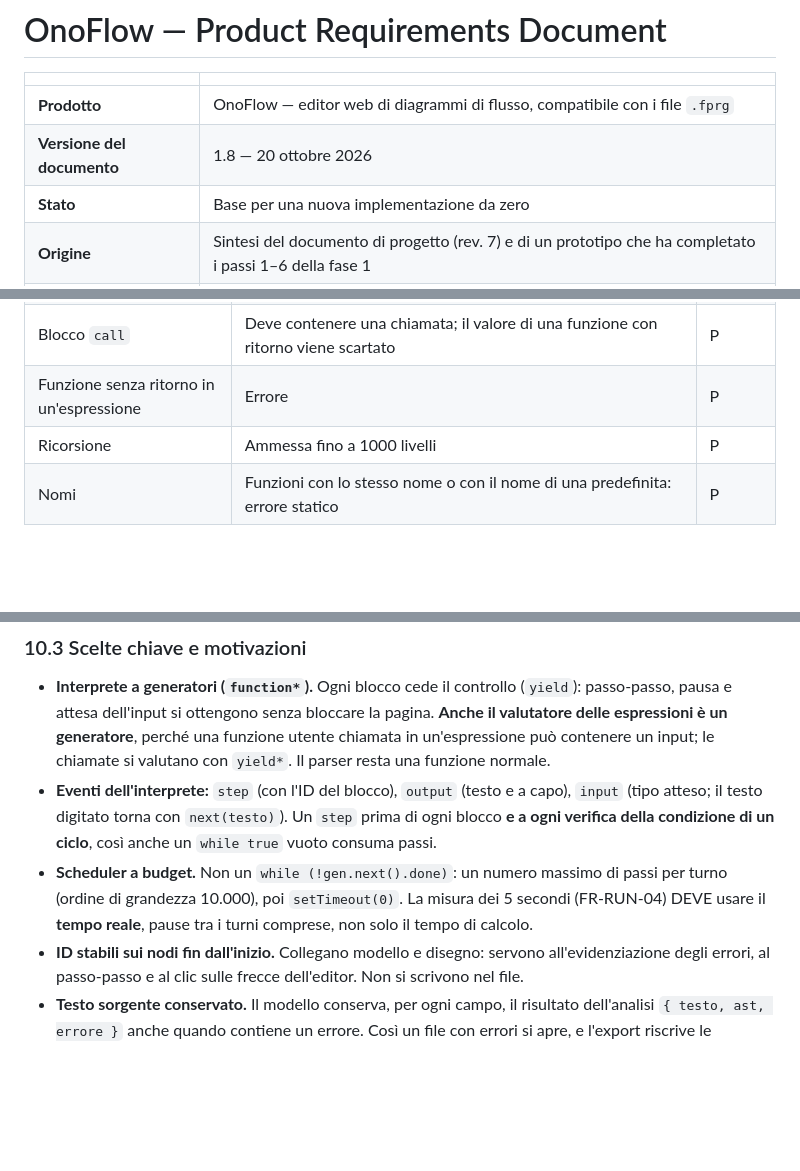
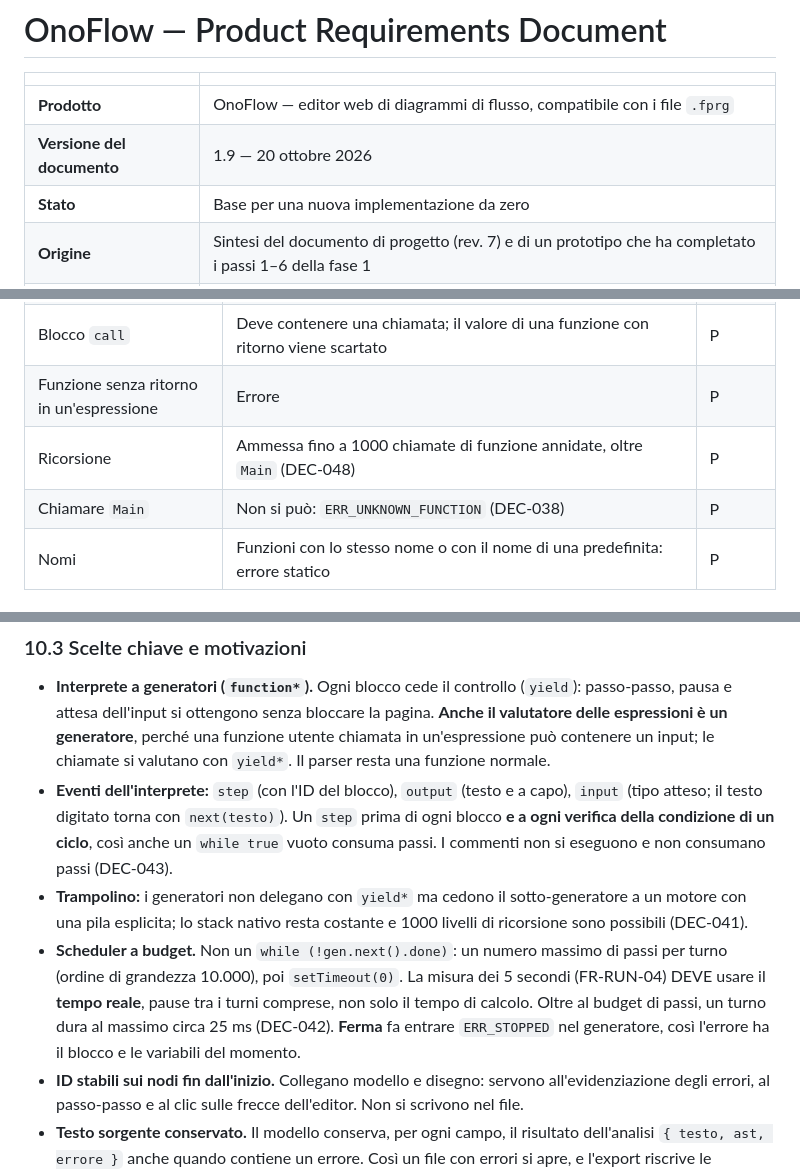
Before and after one commit to MrGear10/OnoFlow, a Markdown page: OnoFlow_progetto.md, 3 parts joined by grey strips. Drawn GitHub-style; blank space fills up the shorter version.

Commit message:
Documento di progetto v1.9: decisioni del passo 5
Co-Authored-By: Claude Opus 5.5 <noreply@anthropic.com>
Claude-Session: https://claude.ai/code/session_01LnFWPYdCsV5r5w6fnVcNeB

```diff
--- a/OnoFlow_progetto.md
+++ b/OnoFlow_progetto.md
@@ -3,7 +3,7 @@
 | | |
 |---|---|
 | **Prodotto** | OnoFlow — editor web di diagrammi di flusso, compatibile con i file `.fprg` |
-| **Versione del documento** | 1.8 — 20 ottobre 2026 |
+| **Versione del documento** | 1.9 — 20 ottobre 2026 |
 | **Stato** | Base per una nuova implementazione da zero |
 | **Origine** | Sintesi del documento di progetto (rev. 7) e di un prototipo che ha completato i passi 1–6 della fase 1 |
 | **Licenza prevista** | MIT |
@@ -381,7 +381,8 @@ Formato `.fprg` presunto e da verificare (§7.4).
 | Valore di ritorno | Lo dà la variabile indicata nell'attributo `variable` della funzione, che va dichiarata nel corpo; se alla fine non è inizializzata è errore | P |
 | Blocco `call` | Deve contenere una chiamata; il valore di una funzione con ritorno viene scartato | P |
 | Funzione senza ritorno in un'espressione | Errore | P |
-| Ricorsione | Ammessa fino a 1000 livelli | P |
+| Ricorsione | Ammessa fino a 1000 chiamate di funzione annidate, oltre `Main` (DEC-048) | P |
+| Chiamare `Main` | Non si può: `ERR_UNKNOWN_FUNCTION` (DEC-038) | P |
 | Nomi | Funzioni con lo stesso nome o con il nome di una predefinita: errore statico | P |
 
 ### 6.9 Funzioni predefinite
@@ -701,8 +703,9 @@ Questa architettura è stata **validata nel prototipo** dei passi 1–6. È racc
 ### 10.3 Scelte chiave e motivazioni
 
 - **Interprete a generatori (`function*`).** Ogni blocco cede il controllo (`yield`): passo-passo, pausa e attesa dell'input si ottengono senza bloccare la pagina. **Anche il valutatore delle espressioni è un generatore**, perché una funzione utente chiamata in un'espressione può contenere un input; le chiamate si valutano con `yield*`. Il parser resta una funzione normale.
-- **Eventi dell'interprete:** `step` (con l'ID del blocco), `output` (testo e a capo), `input` (tipo atteso; il testo digitato torna con `next(testo)`). Un `step` prima di ogni blocco **e a ogni verifica della condizione di un ciclo**, così anche un `while true` vuoto consuma passi.
-- **Scheduler a budget.** Non un `while (!gen.next().done)`: un numero massimo di passi per turno (ordine di grandezza 10.000), poi `setTimeout(0)`. La misura dei 5 secondi (FR-RUN-04) DEVE usare il **tempo reale**, pause tra i turni comprese, non solo il tempo di calcolo.
+- **Eventi dell'interprete:** `step` (con l'ID del blocco), `output` (testo e a capo), `input` (tipo atteso; il testo digitato torna con `next(testo)`). Un `step` prima di ogni blocco **e a ogni verifica della condizione di un ciclo**, così anche un `while true` vuoto consuma passi. I commenti non si eseguono e non consumano passi (DEC-043).
+- **Trampolino:** i generatori non delegano con `yield*` ma cedono il sotto-generatore a un motore con una pila esplicita; lo stack nativo resta costante e 1000 livelli di ricorsione sono possibili (DEC-041).
+- **Scheduler a budget.** Non un `while (!gen.next().done)`: un numero massimo di passi per turno (ordine di grandezza 10.000), poi `setTimeout(0)`. La misura dei 5 secondi (FR-RUN-04) DEVE usare il **tempo reale**, pause tra i turni comprese, non solo il tempo di calcolo. Oltre al budget di passi, un turno dura al massimo circa 25 ms (DEC-042). **Ferma** fa entrare `ERR_STOPPED` nel generatore, così l'errore ha il blocco e le variabili del momento.
 - **ID stabili sui nodi fin dall'inizio.** Collegano modello e disegno: servono all'evidenziazione degli errori, al passo-passo e al clic sulle frecce dell'editor. Non si scrivono nel file.
 - **Testo sorgente conservato.** Il modello conserva, per ogni campo, il risultato dell'analisi `{ testo, ast, errore }` anche quando contiene un errore. Così un file con errori si apre, e l'export riscrive le espressioni come le ha scritte lo studente.
 - **Modello separato dal disegno.** L'editor modifica solo il modello e il renderer ridisegna; la generazione di codice diventa un *visitor* sull'albero.
```
Also changed, not shown: other parts of OnoFlow_progetto.md (+3 -2 lines).
